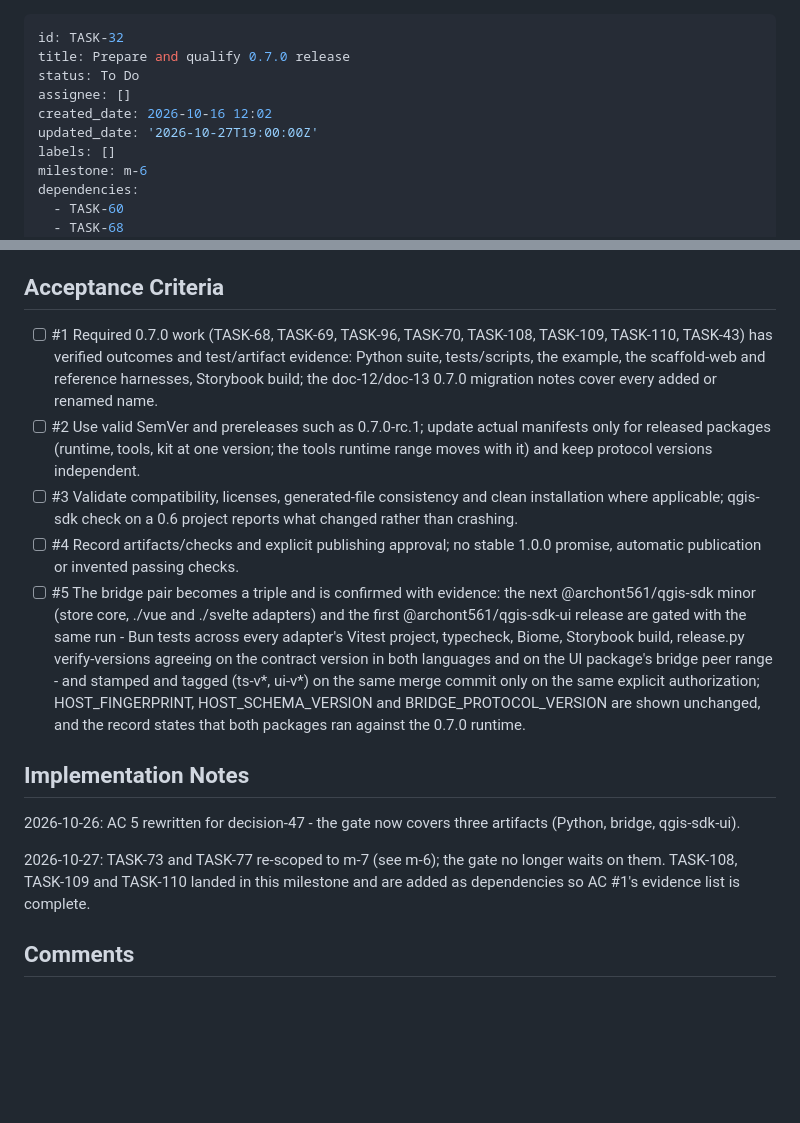
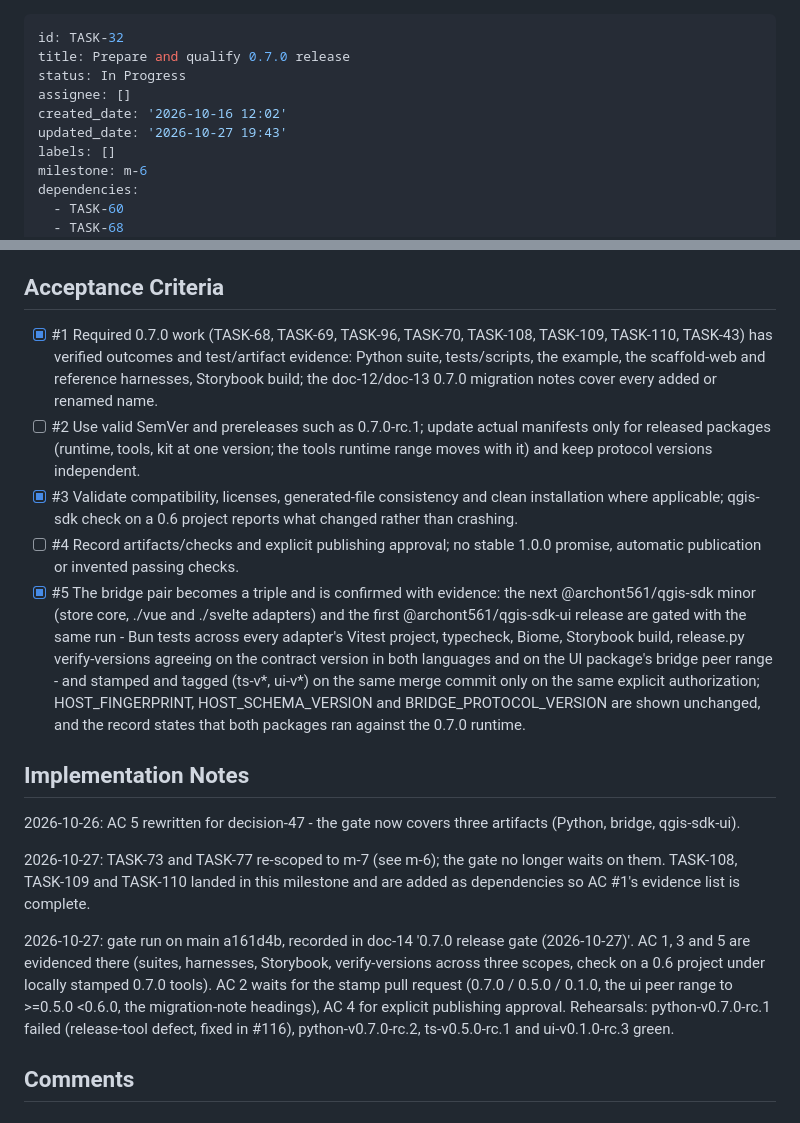
Before and after one commit to Archont561/qgis-sdk, a Markdown page: backlog/tasks/task-32 - Prepare-and-qualify-0.7.0-release.md, 2 parts joined by grey strips. Rendered like a GitHub page; blank space fills up the shorter version.

```diff
--- a/backlog/tasks/task-32 - Prepare-and-qualify-0.7.0-release.md
+++ b/backlog/tasks/task-32 - Prepare-and-qualify-0.7.0-release.md
@@ -1,10 +1,10 @@
 ---
 id: TASK-32
 title: Prepare and qualify 0.7.0 release
-status: To Do
+status: In Progress
 assignee: []
-created_date: 2026-10-16 12:02
-updated_date: '2026-10-27T19:00:00Z'
+created_date: '2026-10-16 12:02'
+updated_date: '2026-10-27 19:43'
 labels: []
 milestone: m-6
 dependencies:
@@ -32,11 +32,11 @@ Explicit release gate for the UI toolkit release (m-6, decision-46), not evidenc
 
 ## Acceptance Criteria
 <!-- AC:BEGIN -->
-- [ ] #1 Required 0.7.0 work (TASK-68, TASK-69, TASK-96, TASK-70, TASK-108, TASK-109, TASK-110, TASK-43) has verified outcomes and test/artifact evidence: Python suite, tests/scripts, the example, the scaffold-web and reference harnesses, Storybook build; the doc-12/doc-13 0.7.0 migration notes cover every added or renamed name.
+- [x] #1 Required 0.7.0 work (TASK-68, TASK-69, TASK-96, TASK-70, TASK-108, TASK-109, TASK-110, TASK-43) has verified outcomes and test/artifact evidence: Python suite, tests/scripts, the example, the scaffold-web and reference harnesses, Storybook build; the doc-12/doc-13 0.7.0 migration notes cover every added or renamed name.
 - [ ] #2 Use valid SemVer and prereleases such as 0.7.0-rc.1; update actual manifests only for released packages (runtime, tools, kit at one version; the tools runtime range moves with it) and keep protocol versions independent.
-- [ ] #3 Validate compatibility, licenses, generated-file consistency and clean installation where applicable; qgis-sdk check on a 0.6 project reports what changed rather than crashing.
+- [x] #3 Validate compatibility, licenses, generated-file consistency and clean installation where applicable; qgis-sdk check on a 0.6 project reports what changed rather than crashing.
 - [ ] #4 Record artifacts/checks and explicit publishing approval; no stable 1.0.0 promise, automatic publication or invented passing checks.
-- [ ] #5 The bridge pair becomes a triple and is confirmed with evidence: the next @archont561/qgis-sdk minor (store core, ./vue and ./svelte adapters) and the first @archont561/qgis-sdk-ui release are gated with the same run - Bun tests across every adapter's Vitest project, typecheck, Biome, Storybook build, release.py verify-versions agreeing on the contract version in both languages and on the UI package's bridge peer range - and stamped and tagged (ts-v*, ui-v*) on the same merge commit only on the same explicit authorization; HOST_FINGERPRINT, HOST_SCHEMA_VERSION and BRIDGE_PROTOCOL_VERSION are shown unchanged, and the record states that both packages ran against the 0.7.0 runtime.
+- [x] #5 The bridge pair becomes a triple and is confirmed with evidence: the next @archont561/qgis-sdk minor (store core, ./vue and ./svelte adapters) and the first @archont561/qgis-sdk-ui release are gated with the same run - Bun tests across every adapter's Vitest project, typecheck, Biome, Storybook build, release.py verify-versions agreeing on the contract version in both languages and on the UI package's bridge peer range - and stamped and tagged (ts-v*, ui-v*) on the same merge commit only on the same explicit authorization; HOST_FINGERPRINT, HOST_SCHEMA_VERSION and BRIDGE_PROTOCOL_VERSION are shown unchanged, and the record states that both packages ran against the 0.7.0 runtime.
 <!-- AC:END -->
 
 ## Implementation Notes
@@ -45,6 +45,8 @@ Explicit release gate for the UI toolkit release (m-6, decision-46), not evidenc
 2026-10-26: AC 5 rewritten for decision-47 - the gate now covers three artifacts (Python, bridge, qgis-sdk-ui).
 
 2026-10-27: TASK-73 and TASK-77 re-scoped to m-7 (see m-6); the gate no longer waits on them. TASK-108, TASK-109 and TASK-110 landed in this milestone and are added as dependencies so AC #1's evidence list is complete.
+
+2026-10-27: gate run on main a161d4b, recorded in doc-14 '0.7.0 release gate (2026-10-27)'. AC 1, 3 and 5 are evidenced there (suites, harnesses, Storybook, verify-versions across three scopes, check on a 0.6 project under locally stamped 0.7.0 tools). AC 2 waits for the stamp pull request (0.7.0 / 0.5.0 / 0.1.0, the ui peer range to >=0.5.0 <0.6.0, the migration-note headings), AC 4 for explicit publishing approval. Rehearsals: python-v0.7.0-rc.1 failed (release-tool defect, fixed in #116), python-v0.7.0-rc.2, ts-v0.5.0-rc.1 and ui-v0.1.0-rc.3 green.
 <!-- SECTION:NOTES:END -->
 
 ## Comments
```
Also changed, not shown: 1 other file.
